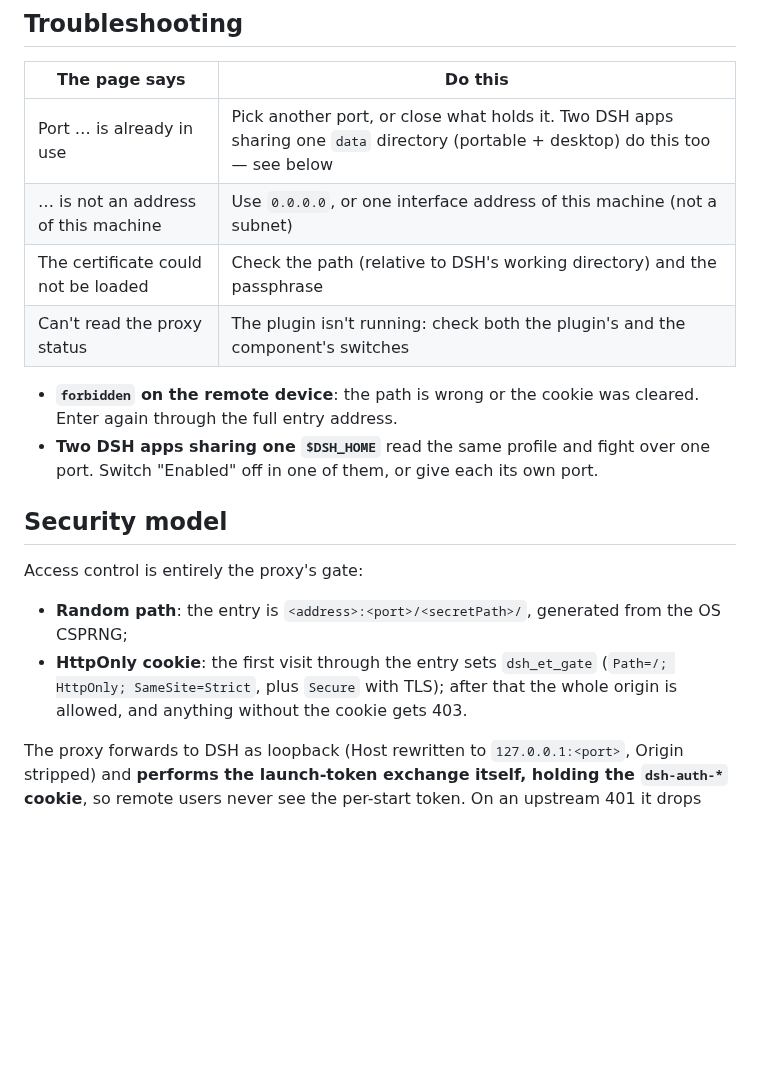
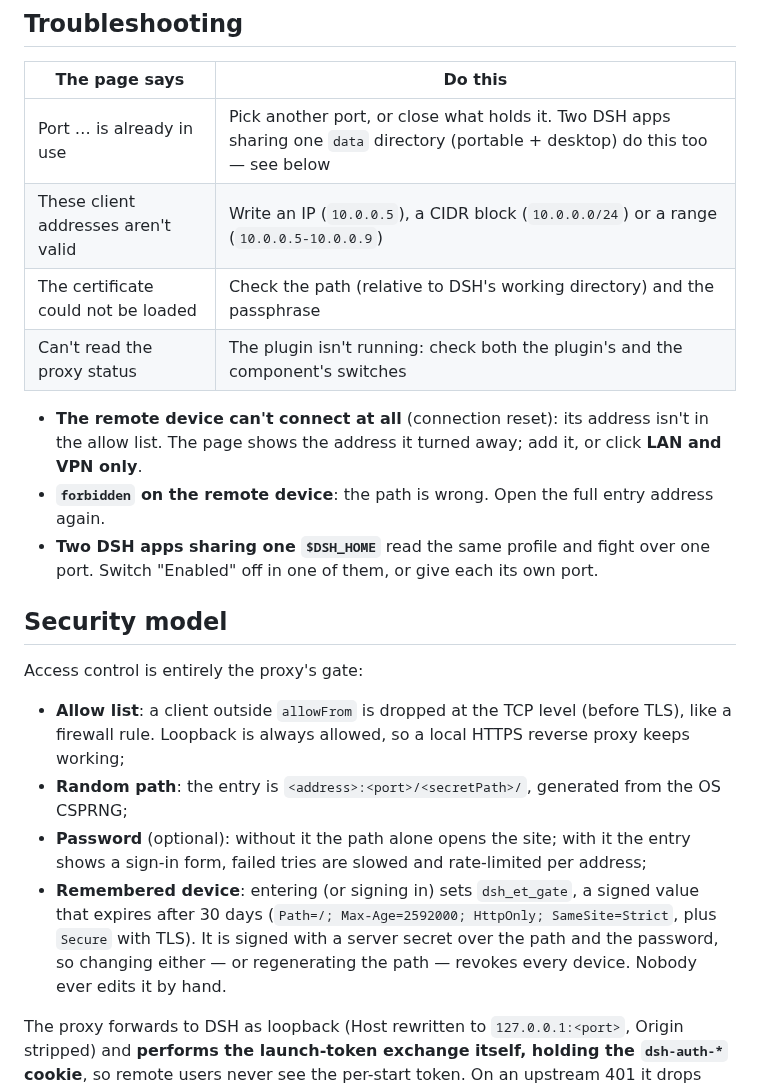
Before and after one commit to citydirector/dsh-remote-access-proxy, a Markdown page: README.md, the part around one of its changes. Drawn GitHub-style; blank space fills up the shorter version.

```diff
--- a/README.md
+++ b/README.md
@@ -61,19 +63,22 @@ Then switch on "Enable TLS" in the page, fill in the path and passphrase, and sa
 | The page says | Do this |
 |---|---|
 | Port … is already in use | Pick another port, or close what holds it. Two DSH apps sharing one `data` directory (portable + desktop) do this too — see below |
-| … is not an address of this machine | Use `0.0.0.0`, or one interface address of this machine (not a subnet) |
+| These client addresses aren't valid | Write an IP (`10.0.0.5`), a CIDR block (`10.0.0.0/24`) or a range (`10.0.0.5-10.0.0.9`) |
 | The certificate could not be loaded | Check the path (relative to DSH's working directory) and the passphrase |
 | Can't read the proxy status | The plugin isn't running: check both the plugin's and the component's switches |
 
-- **`forbidden` on the remote device**: the path is wrong or the cookie was cleared. Enter again through the full entry address.
+- **The remote device can't connect at all** (connection reset): its address isn't in the allow list. The page shows the address it turned away; add it, or click **LAN and VPN only**.
+- **`forbidden` on the remote device**: the path is wrong. Open the full entry address again.
 - **Two DSH apps sharing one `$DSH_HOME`** read the same profile and fight over one port. Switch "Enabled" off in one of them, or give each its own port.
 
 ## Security model
 
 Access control is entirely the proxy's gate:
 
+- **Allow list**: a client outside `allowFrom` is dropped at the TCP level (before TLS), like a firewall rule. Loopback is always allowed, so a local HTTPS reverse proxy keeps working;
 - **Random path**: the entry is `<address>:<port>/<secretPath>/`, generated from the OS CSPRNG;
-- **HttpOnly cookie**: the first visit through the entry sets `dsh_et_gate` (`Path=/; HttpOnly; SameSite=Strict`, plus `Secure` with TLS); after that the whole origin is allowed, and anything without the cookie gets 403.
+- **Password** (optional): without it the path alone opens the site; with it the entry shows a sign-in form, failed tries are slowed and rate-limited per address;
+- **Remembered device**: entering (or signing in) sets `dsh_et_gate`, a signed value that expires after 30 days (`Path=/; Max-Age=2592000; HttpOnly; SameSite=Strict`, plus `Secure` with TLS). It is signed with a server secret over the path and the password, so changing either — or regenerating the path — revokes every device. Nobody ever edits it by hand.
 
 The proxy forwards to DSH as loopback (Host rewritten to `127.0.0.1:<port>`, Origin stripped) and **performs the launch-token exchange itself, holding the `dsh-auth-*` cookie**, so remote users never see the per-start token. On an upstream 401 it drops that cookie and exchanges again.
 
```
Also changed, not shown: other parts of README.md (+16 -8 lines), README.zh-CN.md (+22 -11 lines), docs/config-page.en.png, docs/config-page.png, 7 other files.
